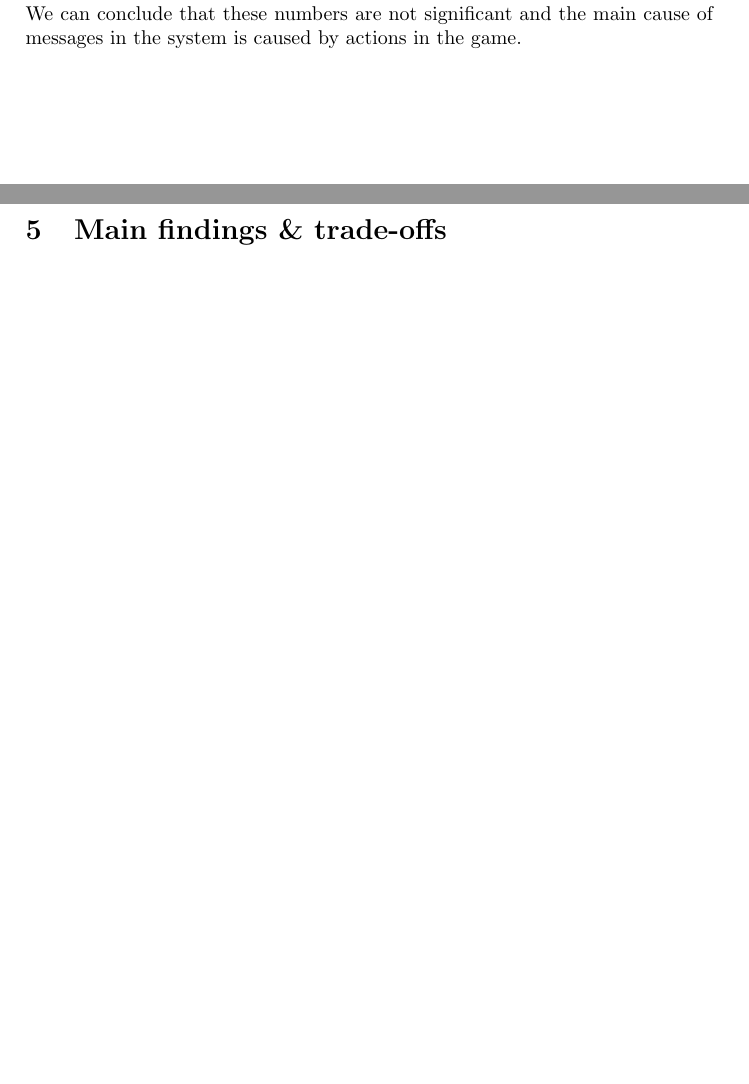
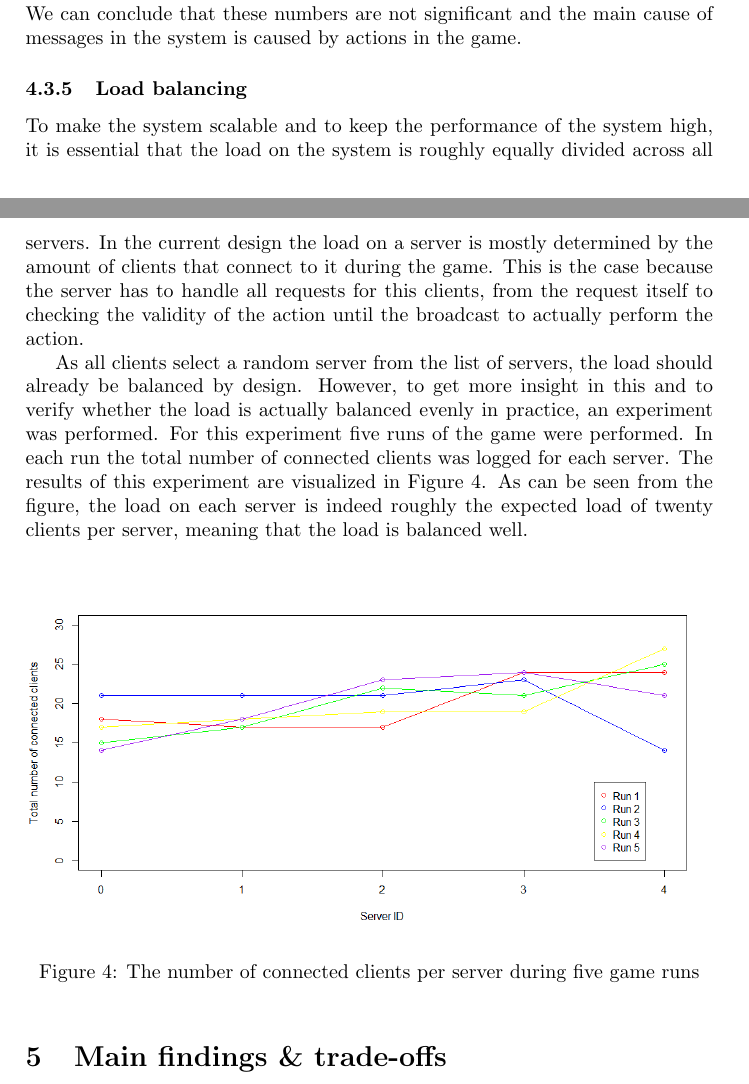
Before and after one commit to lfdversluis/FDDG, a LaTeX document (report/report.tex, which reads report/experiments.tex): two parts of pages 8 and 9 of 10, joined at a grey line, cut so that both start at the same text, the shorter picture padded with empty space. Compiled offline with pdfLaTeX.

Commit message:
Wrote section on connected clients experiments

```diff
--- a/report/experiments.tex
+++ b/report/experiments.tex
@@ -100,3 +100,23 @@ A simulation file has been created, containing information about all events duri
 		With five servers, each server received and sent around 150 heartbeats.
 		The total number of heartbeats sent to clients is for each server around 105.
 		We can conclude that these numbers are not significant and the main cause of messages in the system is caused by actions in the game.
+
+\subsubsection{Load balancing}
+\label{subsubsec:exp_load}
+To make the system scalable and to keep the performance of the system high, it is essential that the load on the system is roughly equally divided across all servers.
+In the current design the load on a server is mostly determined by the amount of clients that connect to it during the game.
+This is the case because the server has to handle all requests for this clients, from the request itself to checking the validity of the action until the broadcast to actually perform the action.
+
+As all clients select a random server from the list of servers, the load should already be balanced by design.
+However, to get more insight in this and to verify whether the load is actually balanced evenly in practice, an experiment was performed.
+For this experiment five runs of the game were performed. In each run the total number of connected clients was logged for each server.
+The results of this experiment are visualized in Figure \ref{fig:connected_players_plot}.
+As can be seen from the figure, the load on each server is indeed roughly the expected load of twenty clients per server, meaning that the load is balanced well.
+
+\begin{figure}[h!]
+  \centering
+    \includegraphics[width=\textwidth]{images/connected_players_plot}
+
+  \caption{The number of connected clients per server during five game runs}
+  \label{fig:connected_players_plot}
+\end{figure}
```
Also changed, not shown: report/images/connected_players_plot.png (added).
